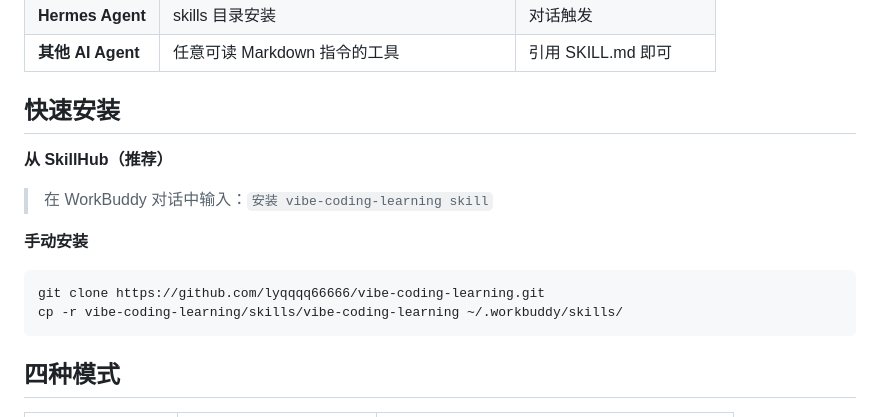
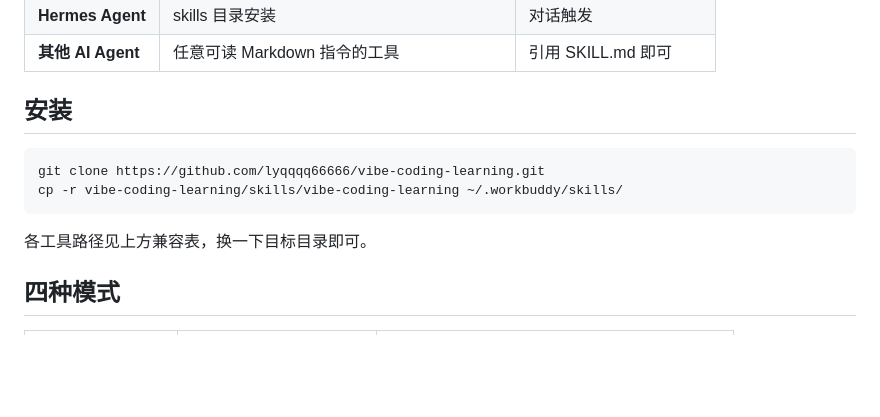
Before and after one commit to lyqqqq66666/vibe-coding-learning, a Markdown page: vibe-coding-learning 学习/README.md, the part around the change. GitHub-like rendering; blank space fills up the shorter version.

Commit message:
docs: remove SkillHub line (not yet published)

````diff
--- a/vibe-coding-learning 学习/README.md
+++ b/vibe-coding-learning 学习/README.md
@@ -34,16 +34,14 @@ AI 让写代码前所未有的快，但"理解代码"却越来越难：
 | **Hermes Agent** | skills 目录安装 | 对话触发 |
 | **其他 AI Agent** | 任意可读 Markdown 指令的工具 | 引用 SKILL.md 即可 |
 
-## 快速安装
+## 安装
 
-**从 SkillHub（推荐）**
-> 在 WorkBuddy 对话中输入：`安装 vibe-coding-learning skill`
-
-**手动安装**
 ```bash
 git clone https://github.com/lyqqqq66666/vibe-coding-learning.git
 cp -r vibe-coding-learning/skills/vibe-coding-learning ~/.workbuddy/skills/
 ```
+
+各工具路径见上方兼容表，换一下目标目录即可。
 
 ## 四种模式
 
````
